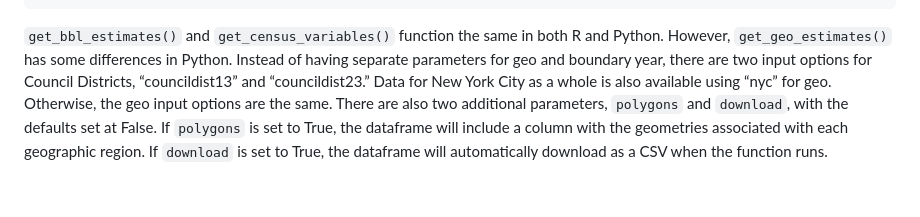
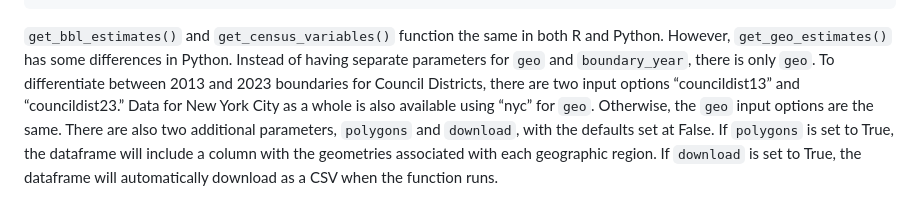
Before and after one commit to NewYorkCityCouncil/councilverse, a Markdown page: README.md, the part around the change. Drawn GitHub-style.

```diff
--- a/README.md
+++ b/README.md
@@ -164,11 +164,11 @@ from retrieve_estimates import get_bbl_estimates, get_census_variables, get_geo_
 
 `get_bbl_estimates()` and `get_census_variables()` function the same in
 both R and Python. However, `get_geo_estimates()` has some differences
-in Python. Instead of having separate parameters for geo and boundary
-year, there are two input options for Council Districts, “councildist13”
-and “councildist23.” Data for New York City as a whole is also available
-using “nyc” for geo. Otherwise, the geo input options are the same.
-There are also two additional parameters, `polygons` and `download`,
+in Python. Instead of having separate parameters for `geo` and `boundary_year`,
+there is only `geo`. To differentiate between 2013 and 2023 boundaries for Council Districts,
+there are two input options “councildist13” and “councildist23.” Data for
+New York City as a whole is also available using “nyc” for `geo`. Otherwise,
+the `geo` input options are the same. There are also two additional parameters, `polygons` and `download`,
 with the defaults set at False. If `polygons` is set to True, the
 dataframe will include a column with the geometries associated with each
 geographic region. If `download` is set to True, the dataframe will
```
